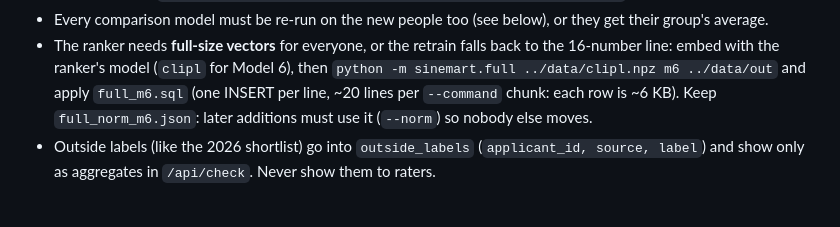
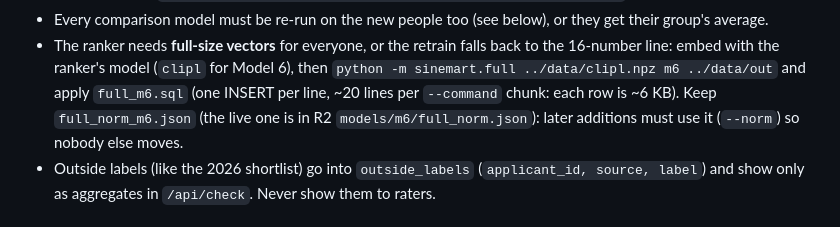
Before and after one commit to muhajirdev/sinemart-talent, a Markdown page: docs/howto.md, the part around the change. Drawn GitHub-style.

Commit message:
howto: where the live full-size centre and scale are kept
Co-Authored-By: Claude Opus 5.5 <noreply@anthropic.com>
Claude-Session: https://claude.ai/code/session_01HmQronXbiDmkAgk2WnWu1A

```diff
--- a/docs/howto.md
+++ b/docs/howto.md
@@ -205,8 +205,9 @@ Gotchas:
   back to the 16-number line: embed with the ranker's model (`clipl` for
   Model 6), then `python -m sinemart.full ../data/clipl.npz m6 ../data/out`
   and apply `full_m6.sql` (one INSERT per line, ~20 lines per `--command`
-  chunk: each row is ~6 KB). Keep `full_norm_m6.json`: later additions must
-  use it (`--norm`) so nobody else moves.
+  chunk: each row is ~6 KB). Keep `full_norm_m6.json` (the live one is in R2
+  `models/m6/full_norm.json`): later additions must use it (`--norm`) so
+  nobody else moves.
 - Outside labels (like the 2026 shortlist) go into `outside_labels`
   (`applicant_id, source, label`) and show only as aggregates in `/api/check`.
   Never show them to raters.
```
